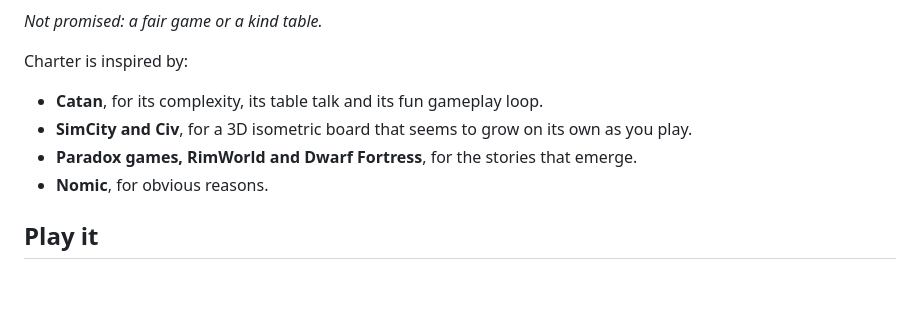
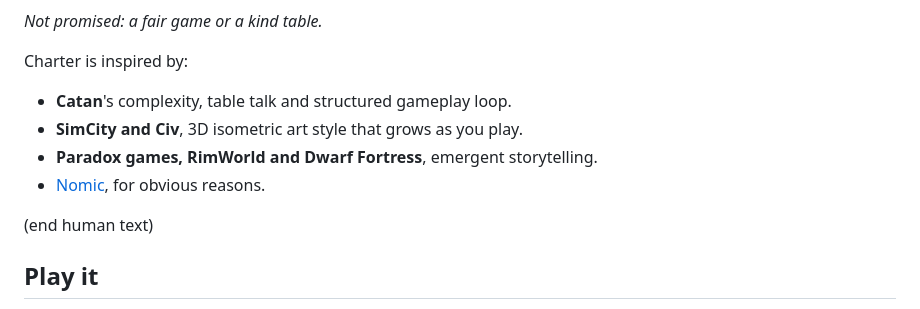
Before and after one commit to parthavshergill/charter, a Markdown page: README.md, the part around the change. Drawn GitHub-style; folded sections open; blank space fills up the shorter version.

```diff
--- a/README.md
+++ b/README.md
@@ -31,10 +31,12 @@ If you've played Catan, Charter will feel familiar. Now imagine that Catan guara
 
 Charter is inspired by:
 
-- **Catan**, for its complexity, its table talk and its fun gameplay loop.
-- **SimCity and Civ**, for a 3D isometric board that seems to grow on its own as you play.
-- **Paradox games, RimWorld and Dwarf Fortress**, for the stories that emerge.
-- **Nomic**, for obvious reasons.
+- **Catan**'s complexity, table talk and structured gameplay loop.
+- **SimCity and Civ**, 3D isometric art style that grows as you play.
+- **Paradox games, RimWorld and Dwarf Fortress**, emergent storytelling.
+- [Nomic](https://www.nomic.net/), for obvious reasons.
+
+(end human text)
 
 ## Play it
 
```
